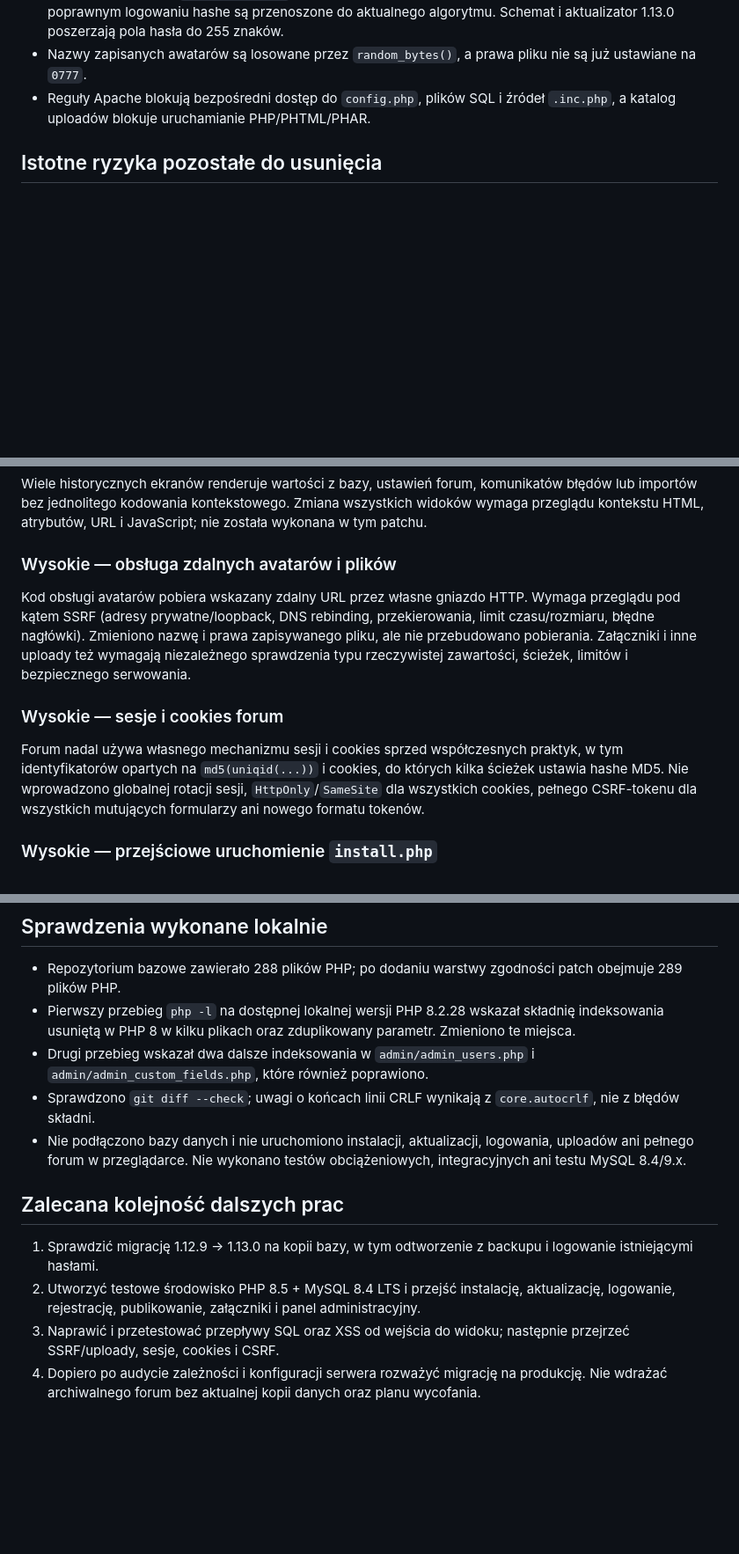
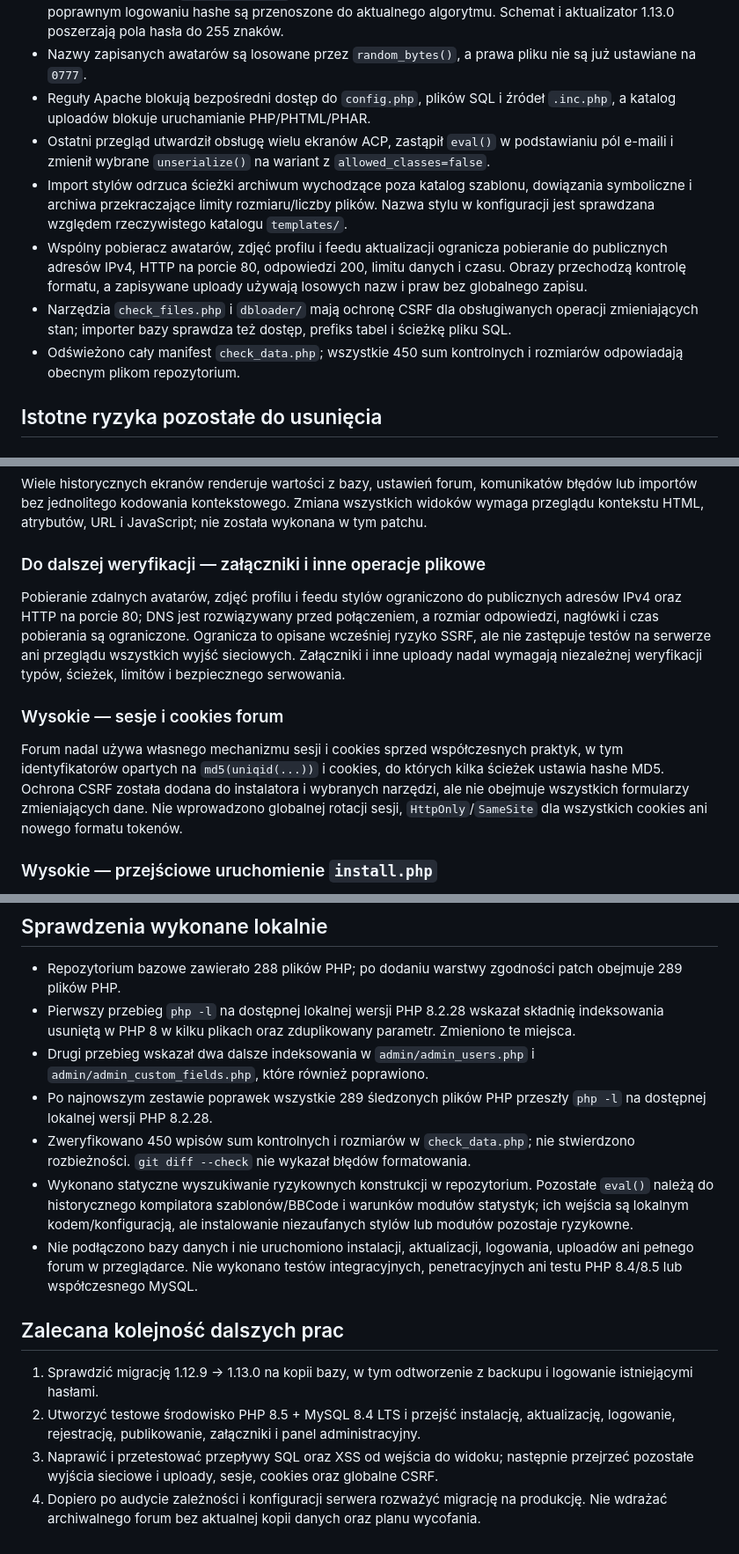
Before and after one commit to Sh4d0v/phpbb_by_przemo, a Markdown page: SECURITY_AND_COMPATIBILITY_AUDIT.md, 3 parts joined by grey strips. Shown at 88% size. GitHub-like rendering; blank space fills up the shorter version.

```diff
--- a/SECURITY_AND_COMPATIBILITY_AUDIT.md
+++ b/SECURITY_AND_COMPATIBILITY_AUDIT.md
@@ -20,6 +20,11 @@
 - Nowe hasła używają `password_hash()`. Logowanie nadal rozpoznaje stare hashe phpass i MD5; po poprawnym logowaniu hashe są przenoszone do aktualnego algorytmu. Schemat i aktualizator 1.13.0 poszerzają pola hasła do 255 znaków.
 - Nazwy zapisanych awatarów są losowane przez `random_bytes()`, a prawa pliku nie są już ustawiane na `0777`.
 - Reguły Apache blokują bezpośredni dostęp do `config.php`, plików SQL i źródeł `.inc.php`, a katalog uploadów blokuje uruchamianie PHP/PHTML/PHAR.
+- Ostatni przegląd utwardził obsługę wielu ekranów ACP, zastąpił `eval()` w podstawianiu pól e-maili i zmienił wybrane `unserialize()` na wariant z `allowed_classes=false`.
+- Import stylów odrzuca ścieżki archiwum wychodzące poza katalog szablonu, dowiązania symboliczne i archiwa przekraczające limity rozmiaru/liczby plików. Nazwa stylu w konfiguracji jest sprawdzana względem rzeczywistego katalogu `templates/`.
+- Wspólny pobieracz awatarów, zdjęć profilu i feedu aktualizacji ogranicza pobieranie do publicznych adresów IPv4, HTTP na porcie 80, odpowiedzi 200, limitu danych i czasu. Obrazy przechodzą kontrolę formatu, a zapisywane uploady używają losowych nazw i praw bez globalnego zapisu.
+- Narzędzia `check_files.php` i `dbloader/` mają ochronę CSRF dla obsługiwanych operacji zmieniających stan; importer bazy sprawdza też dostęp, prefiks tabel i ścieżkę pliku SQL.
+- Odświeżono cały manifest `check_data.php`; wszystkie 450 sum kontrolnych i rozmiarów odpowiadają obecnym plikom repozytorium.
 
 ## Istotne ryzyka pozostałe do usunięcia
 
@@ -31,13 +36,13 @@ Warstwa dostępu do bazy przyjmuje zwykłe teksty SQL, a w setkach miejsc aplika
 
 Wiele historycznych ekranów renderuje wartości z bazy, ustawień forum, komunikatów błędów lub importów bez jednolitego kodowania kontekstowego. Zmiana wszystkich widoków wymaga przeglądu kontekstu HTML, atrybutów, URL i JavaScript; nie została wykonana w tym patchu.
 
-### Wysokie — obsługa zdalnych avatarów i plików
+### Do dalszej weryfikacji — załączniki i inne operacje plikowe
 
-Kod obsługi avatarów pobiera wskazany zdalny URL przez własne gniazdo HTTP. Wymaga przeglądu pod kątem SSRF (adresy prywatne/loopback, DNS rebinding, przekierowania, limit czasu/rozmiaru, błędne nagłówki). Zmieniono nazwę i prawa zapisywanego pliku, ale nie przebudowano pobierania. Załączniki i inne uploady też wymagają niezależnego sprawdzenia typu rzeczywistej zawartości, ścieżek, limitów i bezpiecznego serwowania.
+Pobieranie zdalnych avatarów, zdjęć profilu i feedu stylów ograniczono do publicznych adresów IPv4 oraz HTTP na porcie 80; DNS jest rozwiązywany przed połączeniem, a rozmiar odpowiedzi, nagłówki i czas pobierania są ograniczone. Ogranicza to opisane wcześniej ryzyko SSRF, ale nie zastępuje testów na serwerze ani przeglądu wszystkich wyjść sieciowych. Załączniki i inne uploady nadal wymagają niezależnej weryfikacji typów, ścieżek, limitów i bezpiecznego serwowania.
 
 ### Wysokie — sesje i cookies forum
 
-Forum nadal używa własnego mechanizmu sesji i cookies sprzed współczesnych praktyk, w tym identyfikatorów opartych na `md5(uniqid(...))` i cookies, do których kilka ścieżek ustawia hashe MD5. Nie wprowadzono globalnej rotacji sesji, `HttpOnly`/`SameSite` dla wszystkich cookies, pełnego CSRF-tokenu dla wszystkich mutujących formularzy ani nowego formatu tokenów.
+Forum nadal używa własnego mechanizmu sesji i cookies sprzed współczesnych praktyk, w tym identyfikatorów opartych na `md5(uniqid(...))` i cookies, do których kilka ścieżek ustawia hashe MD5. Ochrona CSRF została dodana do instalatora i wybranych narzędzi, ale nie obejmuje wszystkich formularzy zmieniających dane. Nie wprowadzono globalnej rotacji sesji, `HttpOnly`/`SameSite` dla wszystkich cookies ani nowego formatu tokenów.
 
 ### Wysokie — przejściowe uruchomienie `install.php`
 
@@ -56,12 +61,14 @@ Zgodność składniowa z nowszym PHP nie oznacza bezpiecznej aplikacji. W katalo
 - Repozytorium bazowe zawierało 288 plików PHP; po dodaniu warstwy zgodności patch obejmuje 289 plików PHP.
 - Pierwszy przebieg `php -l` na dostępnej lokalnej wersji PHP 8.2.28 wskazał składnię indeksowania usuniętą w PHP 8 w kilku plikach oraz zduplikowany parametr. Zmieniono te miejsca.
 - Drugi przebieg wskazał dwa dalsze indeksowania w `admin/admin_users.php` i `admin/admin_custom_fields.php`, które również poprawiono.
-- Sprawdzono `git diff --check`; uwagi o końcach linii CRLF wynikają z `core.autocrlf`, nie z błędów składni.
-- Nie podłączono bazy danych i nie uruchomiono instalacji, aktualizacji, logowania, uploadów ani pełnego forum w przeglądarce. Nie wykonano testów obciążeniowych, integracyjnych ani testu MySQL 8.4/9.x.
+- Po najnowszym zestawie poprawek wszystkie 289 śledzonych plików PHP przeszły `php -l` na dostępnej lokalnej wersji PHP 8.2.28.
+- Zweryfikowano 450 wpisów sum kontrolnych i rozmiarów w `check_data.php`; nie stwierdzono rozbieżności. `git diff --check` nie wykazał błędów formatowania.
+- Wykonano statyczne wyszukiwanie ryzykownych konstrukcji w repozytorium. Pozostałe `eval()` należą do historycznego kompilatora szablonów/BBCode i warunków modułów statystyk; ich wejścia są lokalnym kodem/konfiguracją, ale instalowanie niezaufanych stylów lub modułów pozostaje ryzykowne.
+- Nie podłączono bazy danych i nie uruchomiono instalacji, aktualizacji, logowania, uploadów ani pełnego forum w przeglądarce. Nie wykonano testów integracyjnych, penetracyjnych ani testu PHP 8.4/8.5 lub współczesnego MySQL.
 
 ## Zalecana kolejność dalszych prac
 
 1. Sprawdzić migrację 1.12.9 → 1.13.0 na kopii bazy, w tym odtworzenie z backupu i logowanie istniejącymi hasłami.
 2. Utworzyć testowe środowisko PHP 8.5 + MySQL 8.4 LTS i przejść instalację, aktualizację, logowanie, rejestrację, publikowanie, załączniki i panel administracyjny.
-3. Naprawić i przetestować przepływy SQL oraz XSS od wejścia do widoku; następnie przejrzeć SSRF/uploady, sesje, cookies i CSRF.
+3. Naprawić i przetestować przepływy SQL oraz XSS od wejścia do widoku; następnie przejrzeć pozostałe wyjścia sieciowe i uploady, sesje, cookies oraz globalne CSRF.
 4. Dopiero po audycie zależności i konfiguracji serwera rozważyć migrację na produkcję. Nie wdrażać archiwalnego forum bez aktualnej kopii danych oraz planu wycofania.
```
Also changed, not shown: other parts of SECURITY_AND_COMPATIBILITY_AUDIT.md (+2 -2 lines), README.md (+6 -1 lines).
